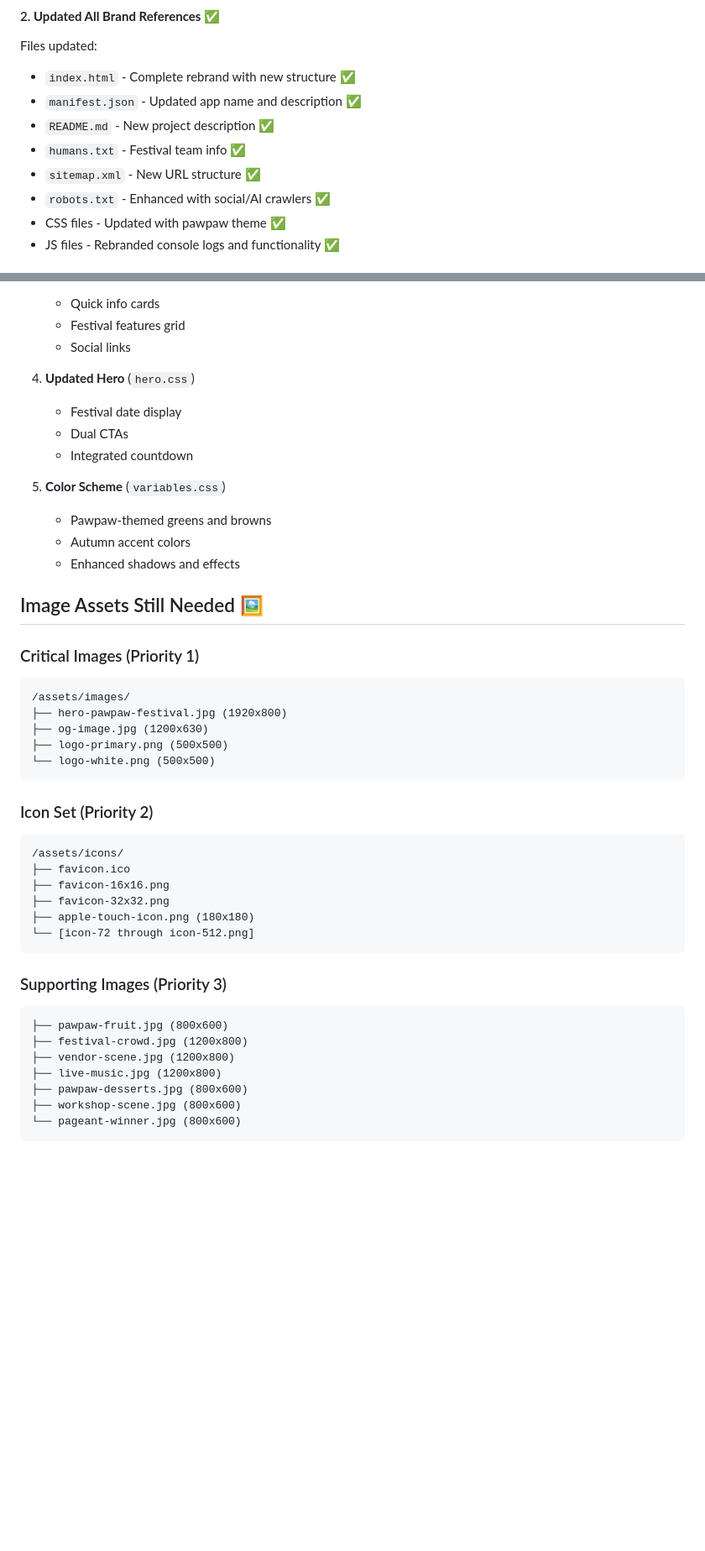
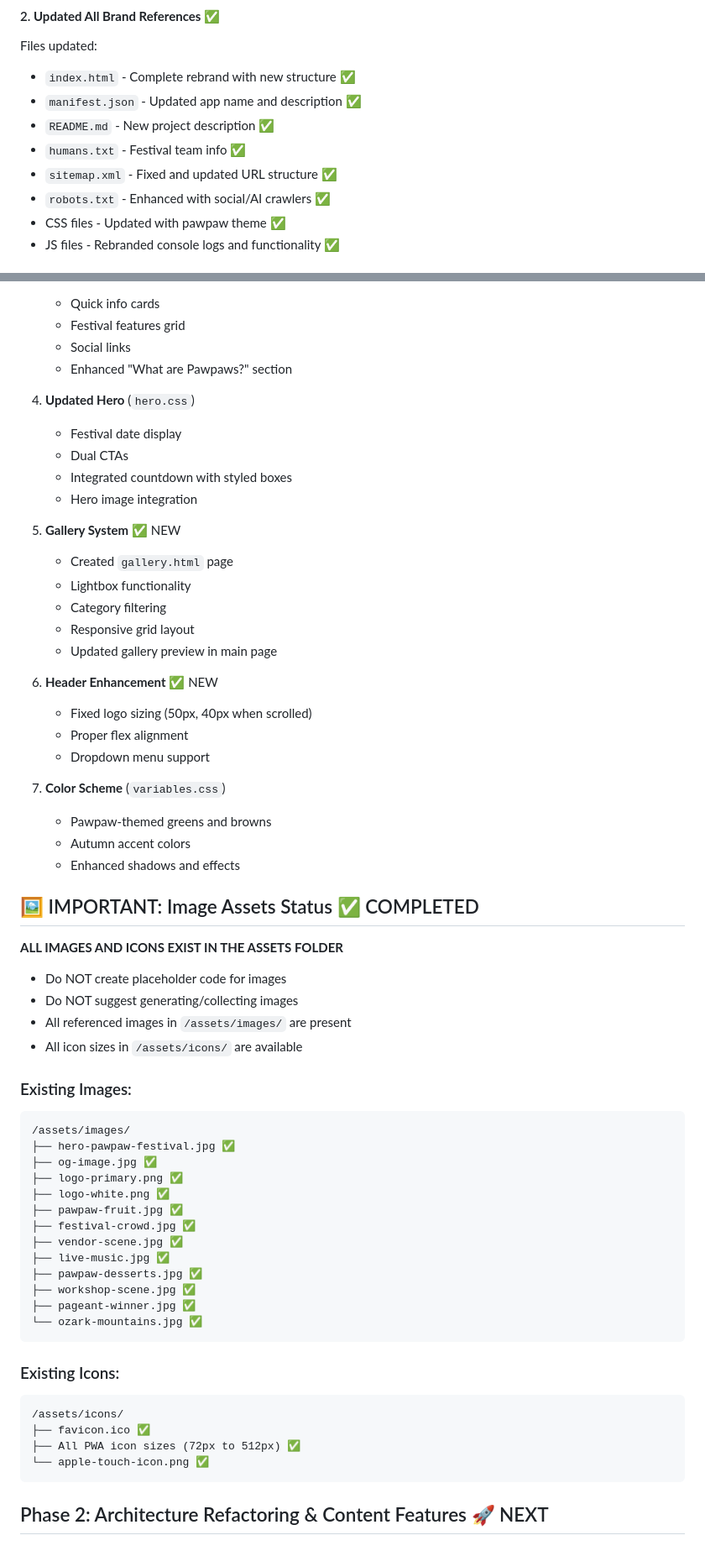
Before and after one commit to Buschleague/bmpawpawfest-site, a Markdown page: restructureplan.md, 2 parts joined by grey strips. Shown: that part at 84% size. Rendered like a GitHub page; blank space fills up the shorter version.

Commit message:
Update `restructureplan.md`: refine sitemap entry, add completed image and icon statuses, enhance hero section details, and outline planned architecture and feature updates.

````diff
--- a/restructureplan.md
+++ b/restructureplan.md
@@ -43,7 +43,7 @@ Files updated:
 - `manifest.json` - Updated app name and description ✅
 - `README.md` - New project description ✅
 - `humans.txt` - Festival team info ✅
-- `sitemap.xml` - New URL structure ✅
+- `sitemap.xml` - Fixed and updated URL structure ✅
 - `robots.txt` - Enhanced with social/AI crawlers ✅
 - CSS files - Updated with pawpaw theme ✅
 - JS files - Rebranded console logs and functionality ✅
@@ -70,46 +70,63 @@ Files updated:
    - Quick info cards
    - Festival features grid
    - Social links
+   - Enhanced "What are Pawpaws?" section
 
 4. **Updated Hero** (`hero.css`)
    - Festival date display
    - Dual CTAs
-   - Integrated countdown
+   - Integrated countdown with styled boxes
+   - Hero image integration
 
-5. **Color Scheme** (`variables.css`)
+5. **Gallery System** ✅ NEW
+   - Created `gallery.html` page
+   - Lightbox functionality
+   - Category filtering
+   - Responsive grid layout
+   - Updated gallery preview in main page
+
+6. **Header Enhancement** ✅ NEW
+   - Fixed logo sizing (50px, 40px when scrolled)
+   - Proper flex alignment
+   - Dropdown menu support
+
+7. **Color Scheme** (`variables.css`)
    - Pawpaw-themed greens and browns
    - Autumn accent colors
    - Enhanced shadows and effects
 
-## Image Assets Still Needed 🖼️
+## 🖼️ IMPORTANT: Image Assets Status ✅ COMPLETED
 
-### Critical Images (Priority 1)
+**ALL IMAGES AND ICONS EXIST IN THE ASSETS FOLDER**
+- Do NOT create placeholder code for images
+- Do NOT suggest generating/collecting images
+- All referenced images in `/assets/images/` are present
+- All icon sizes in `/assets/icons/` are available
+
+### Existing Images:
 ```
 /assets/images/
-├── hero-pawpaw-festival.jpg (1920x800)
-├── og-image.jpg (1200x630)
-├── logo-primary.png (500x500)
-└── logo-white.png (500x500)
+├── hero-pawpaw-festival.jpg ✅
+├── og-image.jpg ✅
+├── logo-primary.png ✅
+├── logo-white.png ✅
+├── pawpaw-fruit.jpg ✅
+├── festival-crowd.jpg ✅
+├── vendor-scene.jpg ✅
+├── live-music.jpg ✅
+├── pawpaw-desserts.jpg ✅
+├── workshop-scene.jpg ✅
+├── pageant-winner.jpg ✅
+└── ozark-mountains.jpg ✅
 ```
 
-### Icon Set (Priority 2)
+### Existing Icons:
 ```
 /assets/icons/
-├── favicon.ico
-├── favicon-16x16.png
-├── favicon-32x32.png
-├── apple-touch-icon.png (180x180)
-└── [icon-72 through icon-512.png]
+├── favicon.ico ✅
+├── All PWA icon sizes (72px to 512px) ✅
+└── apple-touch-icon.png ✅
 ```
 
-### Supporting Images (Priority 3)
-```
-├── pawpaw-fruit.jpg (800x600)
-├── festival-crowd.jpg (1200x800)
-├── vendor-scene.jpg (1200x800)
-├── live-music.jpg (1200x800)
-├── pawpaw-desserts.jpg (800x600)
-├── workshop-scene.jpg (800x600)
-└── pageant-winner.jpg (800x600)
-```
+## Phase 2: Architecture Refactoring & Content Features 🚀 NEXT
 
````
Also changed, not shown: other parts of restructureplan.md (+129 -118 lines).
